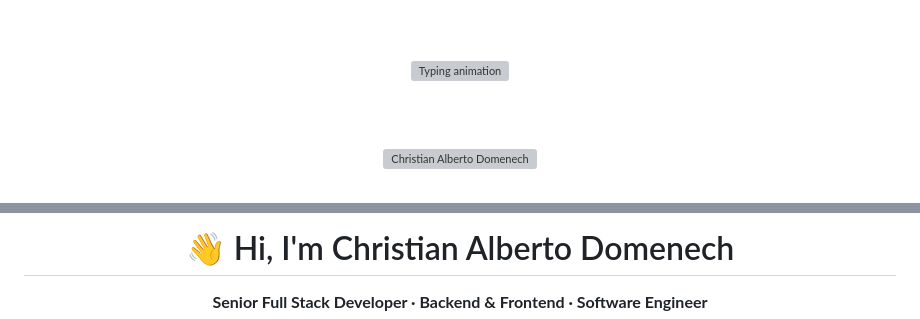
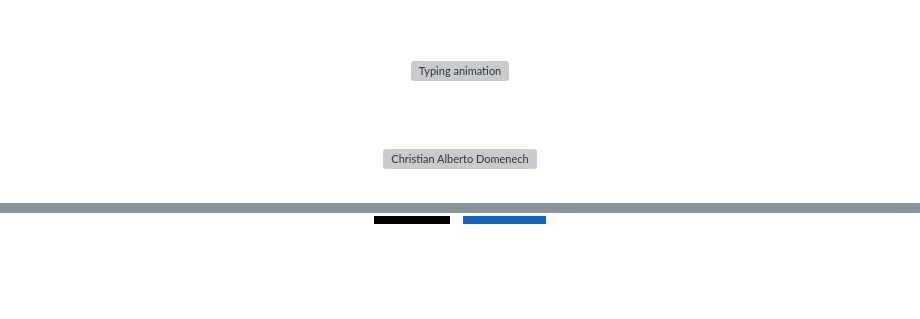
Before and after one commit to christianalberto/christianalberto, a Markdown page: README.md, 2 parts joined by grey strips. Drawn GitHub-style; badges without logos; blank space fills up the shorter version; grey boxes are pictures that could not be loaded.

Commit message:
Revise README content and structure
Updated personal introduction and removed some sections.

```diff
--- a/README.md
+++ b/README.md
@@ -9,7 +9,7 @@
 <!-- Generador: https://readme-typing-svg.demolab.com/demo/ -->
 <a href="https://git.io/typing-svg">
   <img
-    src="https://readme-typing-svg.demolab.com?font=Fira+Code&weight=600&size=22&duration=2800&pause=1200&color=7AA2F7&center=true&vCenter=true&width=1000&lines=Senior+Full+Stack+Developer;18%2B+years+building+software;Java+%C2%B7+Spring+Boot+%C2%B7+Angular+%C2%B7+React;Backend+APIs+%26+frontend+applications;Clean+code+%C2%B7+scalable+software"
+    src="https://readme-typing-svg.demolab.com?font=Fira+Code&weight=600&size=22&duration=2800&pause=1200&color=7AA2F7&center=true&vCenter=true&width=1000&lines=18%2B+years+building+software;Java+%C2%B7+Spring+Boot+%C2%B7+Angular+%C2%B7+React;Backend+APIs+%26+frontend+applications;Clean+code+%C2%B7+scalable+software"
     alt="Typing animation"
   />
 </a>
@@ -22,7 +22,4 @@
 
-# 👋 Hi, I'm Christian Alberto Domenech
-
-**Senior Full Stack Developer · Backend & Frontend · Software Engineer**
 
 <p>
   <a href="https://christianalberto.vercel.app"><img src="https://img.shields.io/badge/Profile-000000?style=for-the-badge&logo=vercel&logoColor=white" alt="Profile"/></a>
```
Also changed, not shown: other parts of README.md (+2 -25 lines).
